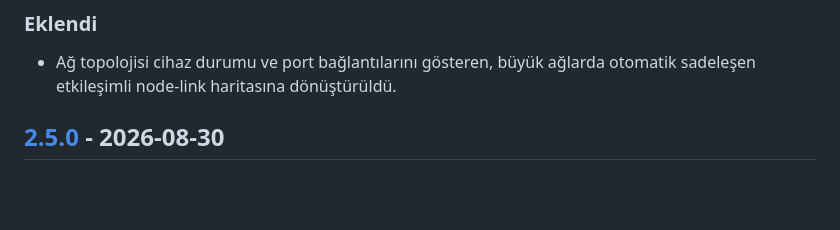
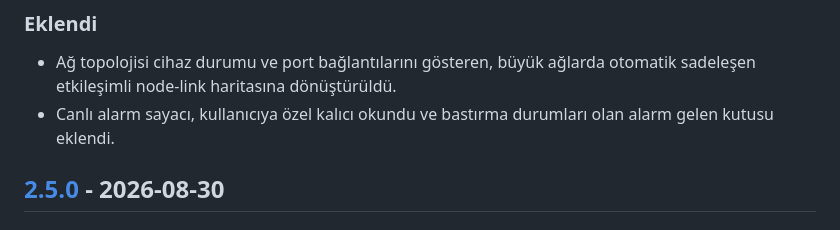
Before and after one commit to AtakanTas-io/NetMon, a Markdown page: CHANGELOG.md, the part around the change. GitHub-like rendering; blank space fills up the shorter version.

Commit message:
Alarm gelen kutusunu değişiklik günlüğüne ekle

```diff
--- a/CHANGELOG.md
+++ b/CHANGELOG.md
@@ -7,6 +7,7 @@ Bu dosya [Keep a Changelog](https://keepachangelog.com/tr-TR/1.1.0/) düzenini i
 ### Eklendi
 
 - Ağ topolojisi cihaz durumu ve port bağlantılarını gösteren, büyük ağlarda otomatik sadeleşen etkileşimli node-link haritasına dönüştürüldü.
+- Canlı alarm sayacı, kullanıcıya özel kalıcı okundu ve bastırma durumları olan alarm gelen kutusu eklendi.
 
 ## [2.5.0] - 2026-08-30
 
```
